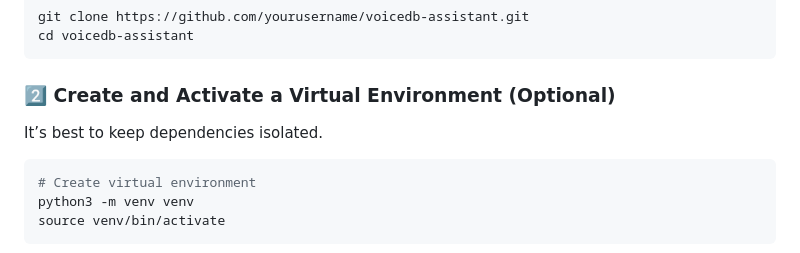
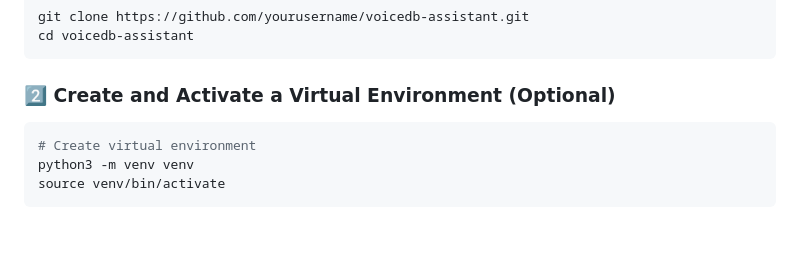
Before and after one commit to clemsadand/voicedb, a Markdown page: README.md, the part around one of its changes. GitHub-like rendering; blank space fills up the shorter version.

````diff
--- a/README.md
+++ b/README.md
@@ -66,8 +66,6 @@ cd voicedb-assistant
 
 ### 2️⃣ Create and Activate a Virtual Environment (Optional)
 
-It’s best to keep dependencies isolated.
-
 ```bash
 # Create virtual environment
 python3 -m venv venv
````
Also changed, not shown: other parts of README.md (+1 -1 lines).
